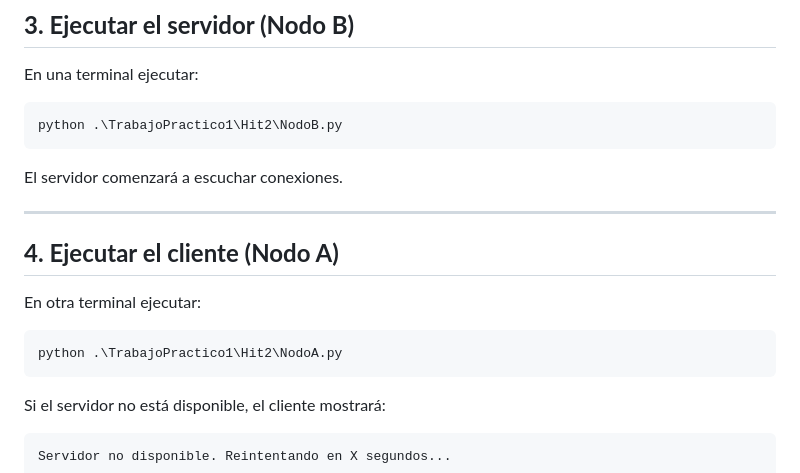
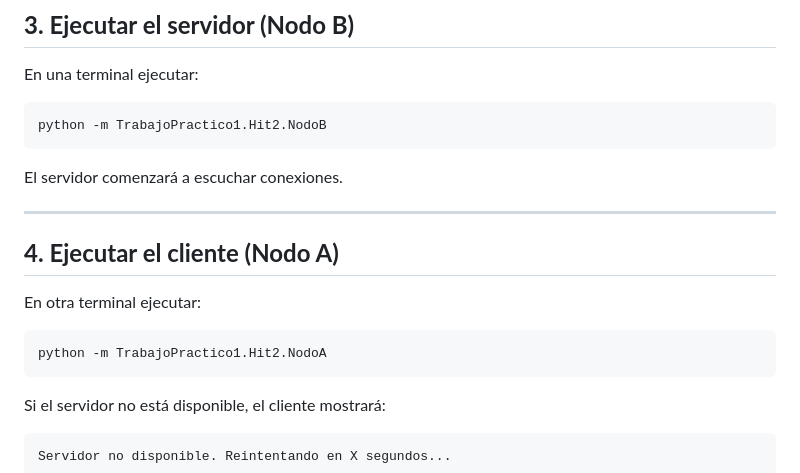
Before and after one commit to abrilbabino/SD-y-PP-2026, a Markdown page: TrabajoPractico1/Hit2/README.md, the part around the change. Rendered like a GitHub page.

````diff
--- a/TrabajoPractico1/Hit2/README.md
+++ b/TrabajoPractico1/Hit2/README.md
@@ -64,7 +64,7 @@ Donde:
 ## **3. Ejecutar el servidor (Nodo B)**
 En una terminal ejecutar:
 ```bash
-python .\TrabajoPractico1\Hit2\NodoB.py
+python -m TrabajoPractico1.Hit2.NodoB
 ```
 El servidor comenzará a escuchar conexiones.
 
@@ -73,7 +73,7 @@ El servidor comenzará a escuchar conexiones.
 ## **4. Ejecutar el cliente (Nodo A)**
 En otra terminal ejecutar:
 ```bash
-python .\TrabajoPractico1\Hit2\NodoA.py
+python -m TrabajoPractico1.Hit2.NodoA
 ```
 Si el servidor no está disponible, el cliente mostrará:
 ```
````
